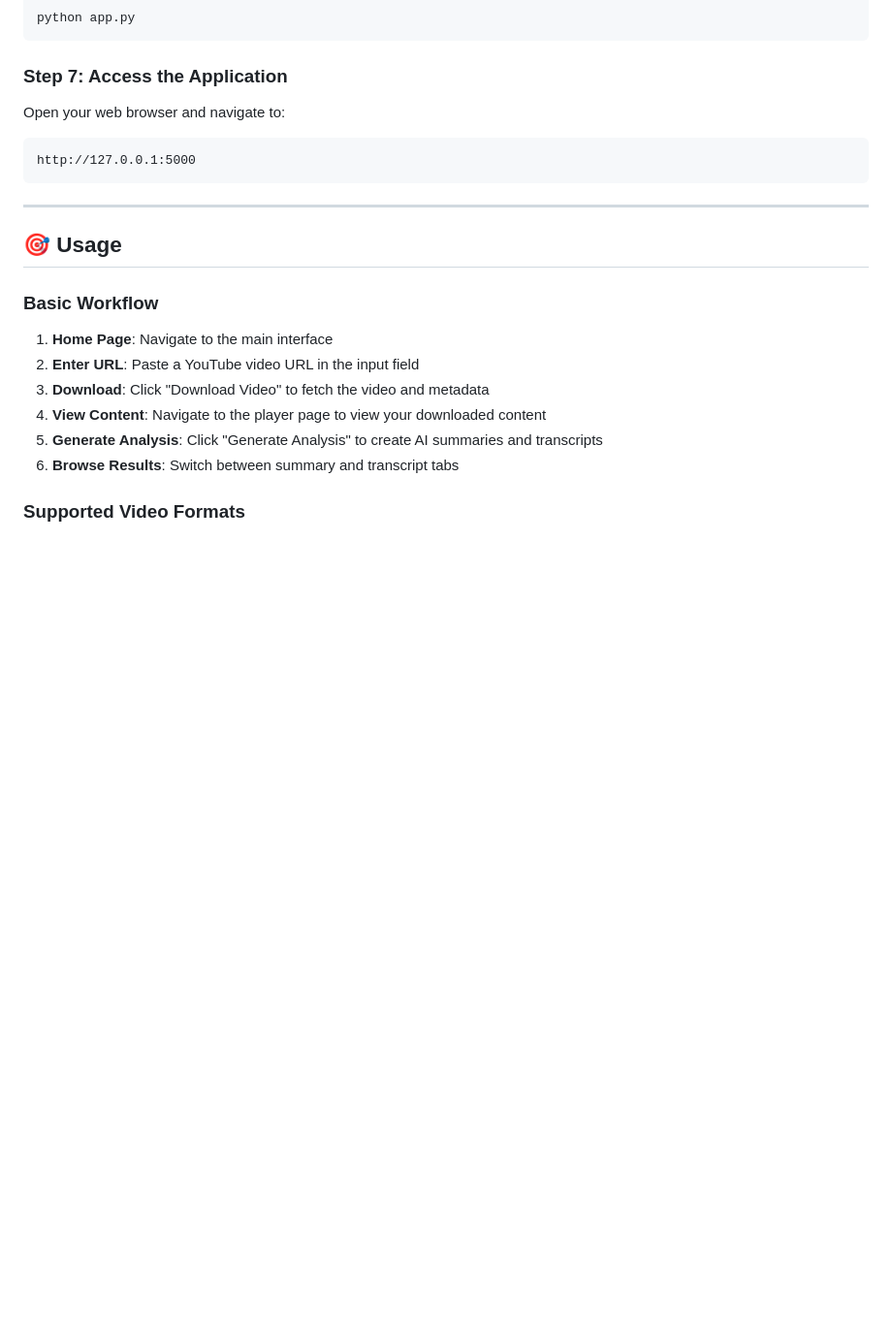
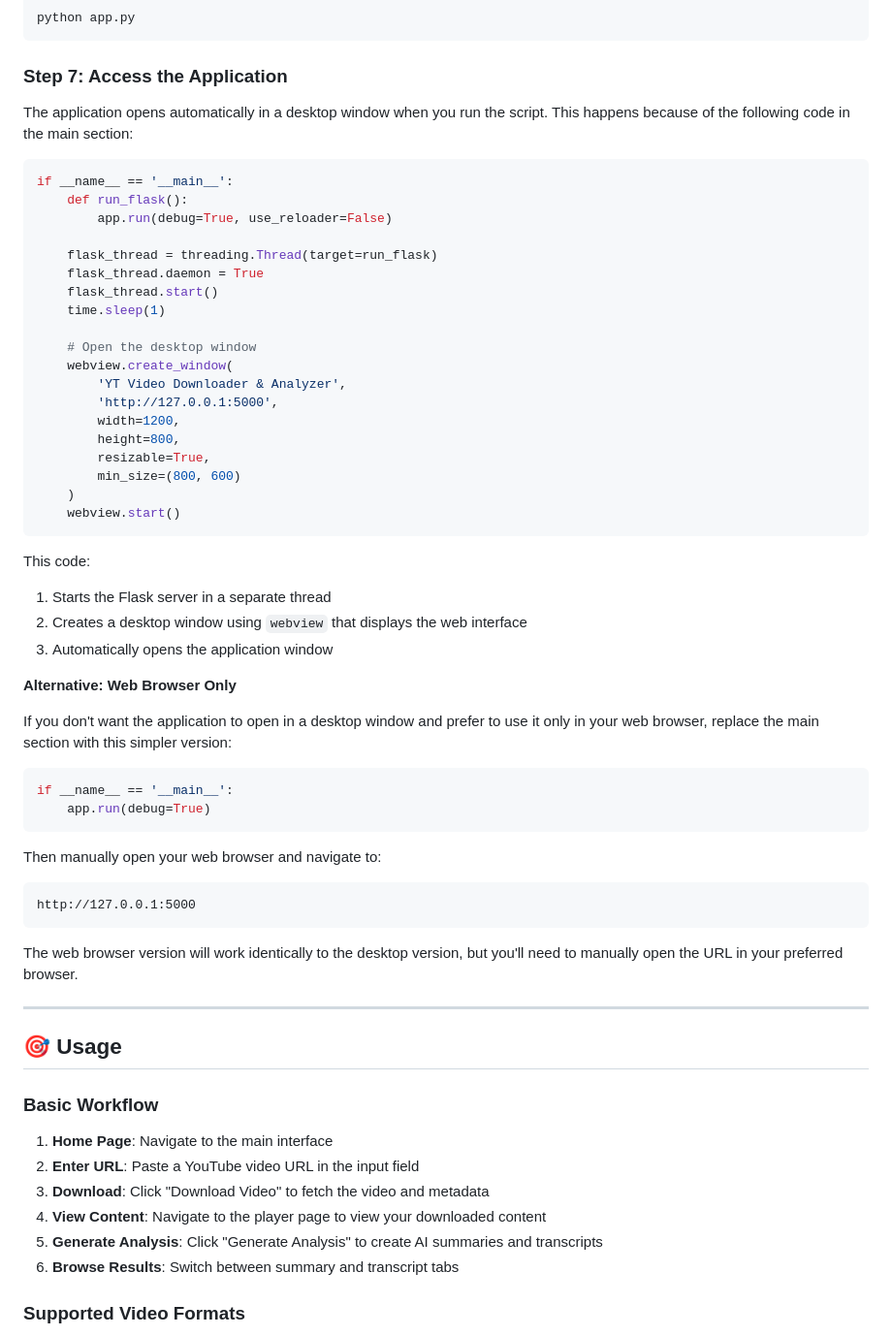
Before and after one commit to JashanMaan28/YT-Video-Downloader, a Markdown page: README.md, the part around the change. Shown: that part at 97% size. GitHub-like rendering; blank space fills up the shorter version.

````diff
--- a/README.md
+++ b/README.md
@@ -185,10 +185,50 @@ python app.py
 
 ### Step 7: Access the Application
 
-Open your web browser and navigate to:
+The application opens automatically in a desktop window when you run the script. This happens because of the following code in the main section:
+
+```python
+if __name__ == '__main__':
+    def run_flask():
+        app.run(debug=True, use_reloader=False)
+
+    flask_thread = threading.Thread(target=run_flask)
+    flask_thread.daemon = True
+    flask_thread.start()
+    time.sleep(1)
+
+    # Open the desktop window
+    webview.create_window(
+        'YT Video Downloader & Analyzer',
+        'http://127.0.0.1:5000',
+        width=1200,
+        height=800,
+        resizable=True,
+        min_size=(800, 600)
+    )
+    webview.start()
+```
+
+This code:
+1. Starts the Flask server in a separate thread
+2. Creates a desktop window using `webview` that displays the web interface
+3. Automatically opens the application window
+
+**Alternative: Web Browser Only**
+
+If you don't want the application to open in a desktop window and prefer to use it only in your web browser, replace the main section with this simpler version:
+
+```python
+if __name__ == '__main__':
+    app.run(debug=True)
+```
+
+Then manually open your web browser and navigate to:
 ```
 http://127.0.0.1:5000
 ```
+
+The web browser version will work identically to the desktop version, but you'll need to manually open the URL in your preferred browser.
 
 ---
 
````
